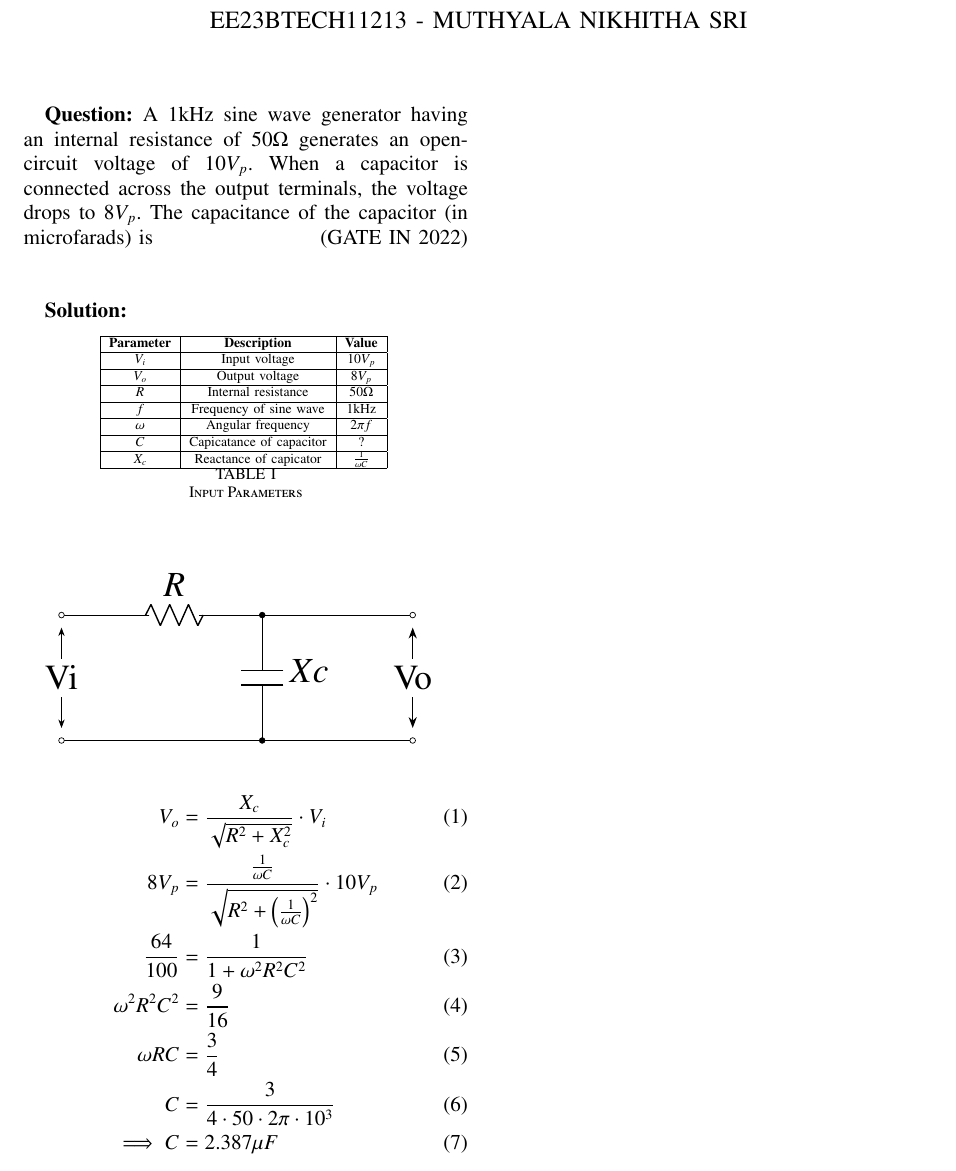
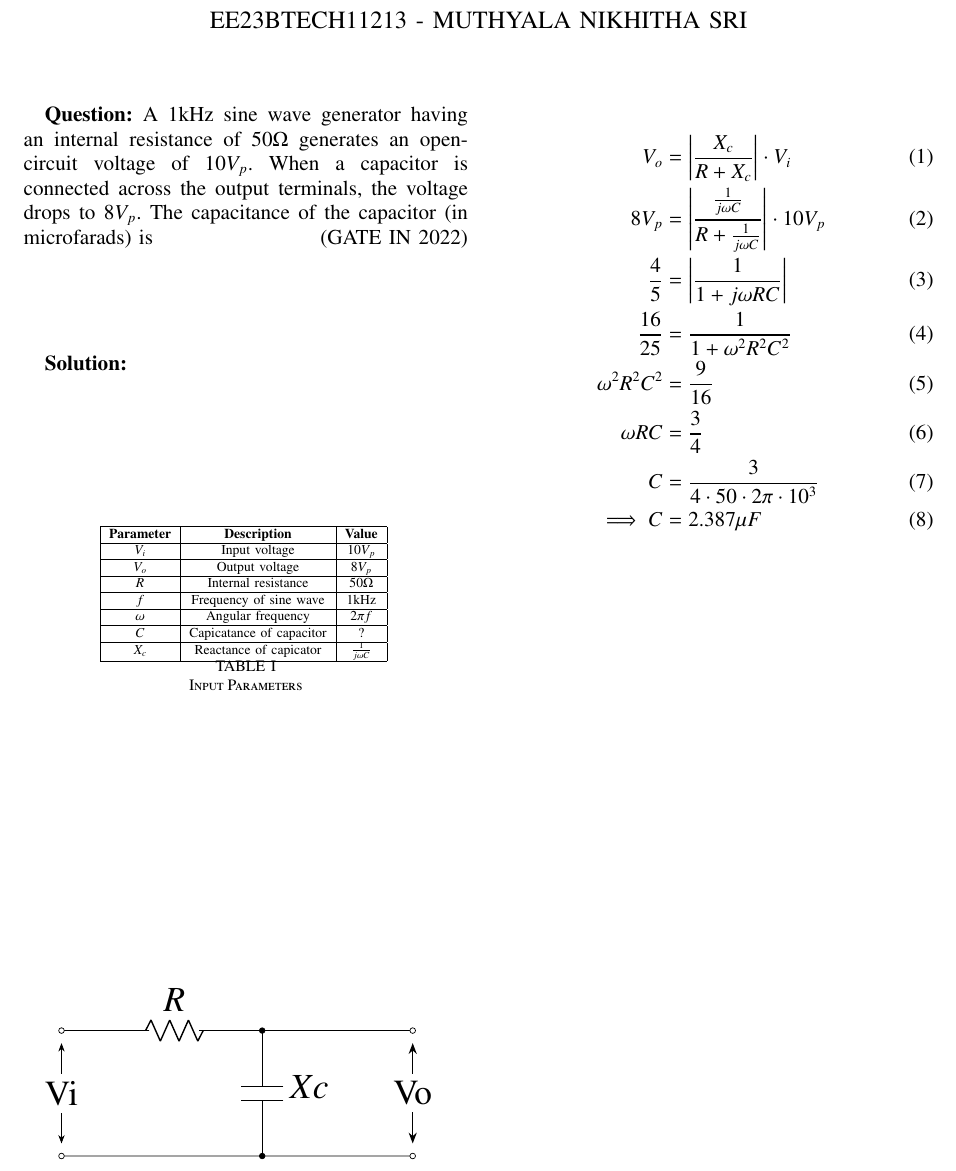
Before and after one commit to NikhithaSri4/GATE-2022, a LaTeX paper (GATE22-60/gate.tex, which reads GATE22-60/tables/tab.tex): part of the page, cut so that both start at the same text. Compiled offline with pdfLaTeX.

Commit message:
Add files via upload

```diff
--- a/GATE22-60/gate.tex
+++ b/GATE22-60/gate.tex
@@ -139,9 +139,10 @@ A $1\text{kHz}$ sine wave generator having an internal resistance of $50 \ohm$
 \end{figure}
 
 \begin{align}
-V_o &= \frac{X_c}{\sqrt{R^2 + X_c^2}}\cdot V_i \\
-8V_p &= \frac{\frac{1}{\omega C}}{\sqrt{R^2 + \brak{\frac{1}{\omega C}}^2}}\cdot 10V_p \\
-\frac{64}{100} &= \frac{1}{1 + \omega^2R^2C^2}\\
+V_o &=\abs{\frac{X_c}{R + X_c}}\cdot V_i \\
+8V_p &=\abs{\frac{\frac{1}{j\omega C}}{R + \frac{1}{j\omega C}}}\cdot 10V_p \\
+\frac{4}{5} &= \abs{\frac{1}{1 + j\omega RC}} \\
+\frac{16}{25} &= \frac{1}{1 + \omega^2R^2C^2} \\
 \omega^2R^2C^2 &= \frac{9}{16} \\
 \omega RC &= \frac{3}{4} \\
 C &= \frac{3}{4\cdot 50 \cdot 2\pi\cdot 10^3} \\
--- a/GATE22-60/tables/tab.tex
+++ b/GATE22-60/tables/tab.tex
@@ -8,6 +8,6 @@
         $f$ &Frequency of sine wave & $1\text{kHz}$ \\ \hline
         $\omega$ &Angular frequency & $2\pi f$ \\ \hline
         $C$ & Capicatance of capacitor & ? \\ \hline
-        $X_c$ & Reactance of capicator & $\frac{1}{\omega C}$ \\ \hline
+        $X_c$ & Reactance of capicator & $\frac{1}{j\omega C}$ \\ \hline
 
     \end{tabular}
```
Also changed, not shown: GATE22-60/gate.pdf, 1 other file.
